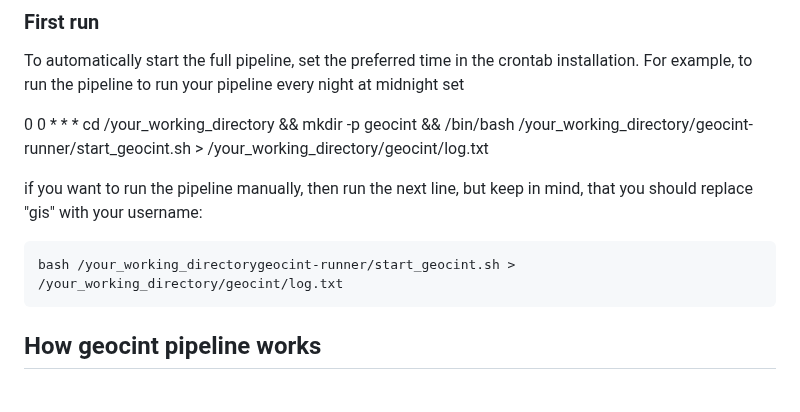
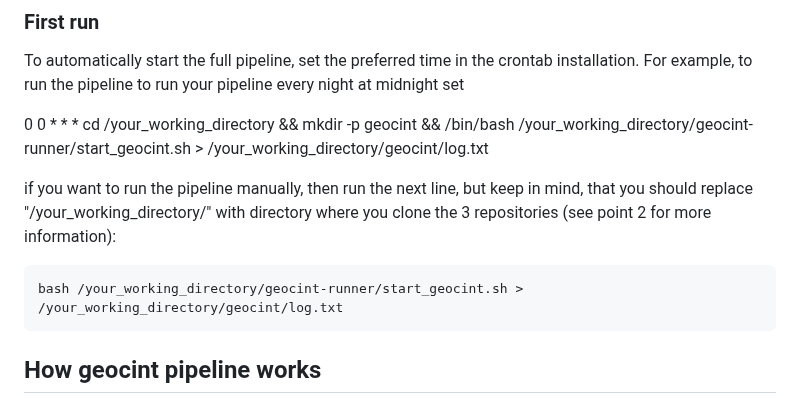
Before and after one commit to konturio/geocint-runner, a Markdown page: DOCUMENTATION.md, the part around the change. Rendered like a GitHub page.

Commit message:
Rewrite first run guide

````diff
--- a/DOCUMENTATION.md
+++ b/DOCUMENTATION.md
@@ -168,9 +168,9 @@ For example, to run the pipeline to run your pipeline every night at midnight se
 
 0 0 * * * cd /your_working_directory && mkdir -p geocint && /bin/bash /your_working_directory/geocint-runner/start_geocint.sh > /your_working_directory/geocint/log.txt
 
-if you want to run the pipeline manually, then run the next line, but keep in mind, that you should replace "gis" with your username:
+if you want to run the pipeline manually, then run the next line, but keep in mind, that you should replace "/your_working_directory/" with directory where you clone the 3 repositories (see point 2 for more information):
 ```shell
-bash /your_working_directorygeocint-runner/start_geocint.sh > /your_working_directory/geocint/log.txt
+bash /your_working_directory/geocint-runner/start_geocint.sh > /your_working_directory/geocint/log.txt
 ```
 
 ## How geocint pipeline works
````
